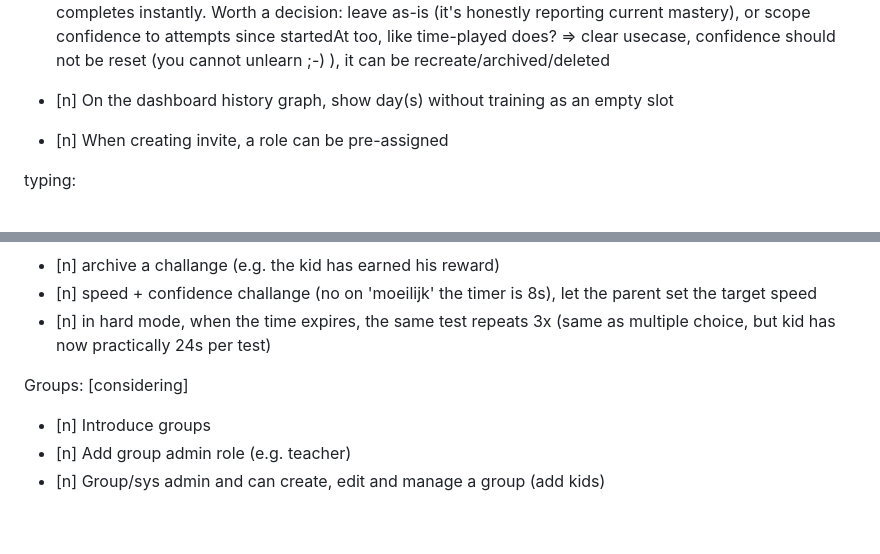
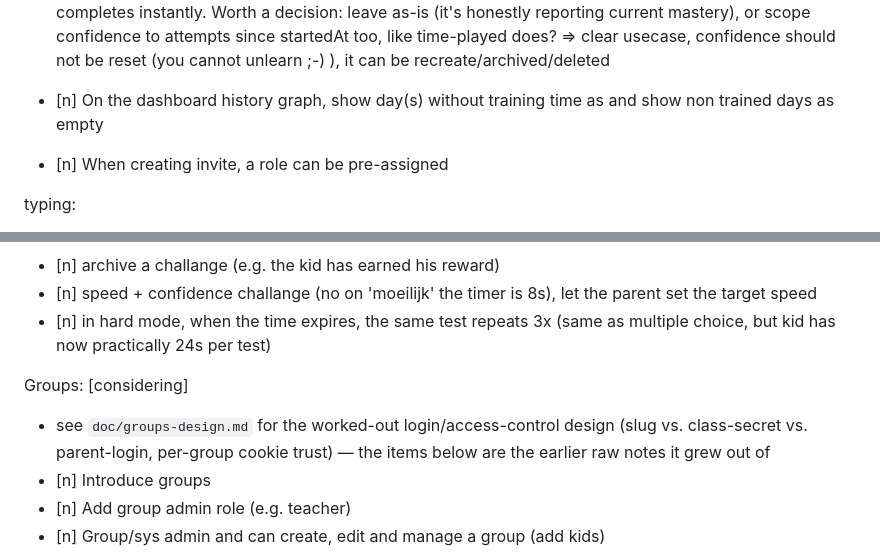
Before and after one commit to willumpie82/tafeltikker, a Markdown page: doc/new-functionality.md, 2 parts joined by grey strips. Rendered like a GitHub page; blank space fills up the shorter version.

```diff
--- a/doc/new-functionality.md
+++ b/doc/new-functionality.md
@@ -10,7 +10,7 @@ general:
 
 - [n] found while building v1: resetting a tafel-confidence challenge doesn't actually give the kid a fresh shot at it — confidence is an all-time rolling average, not scoped to after the challenge starts (unlike tijd-gespeeld, which does restart cleanly), so if the underlying attempts already clear the bar, it just re-completes instantly. Worth a decision: leave as-is (it's honestly reporting current mastery), or scope confidence to attempts since startedAt too, like time-played does? => clear usecase, confidence should not be reset (you cannot unlearn ;-) ), it can be recreate/archived/deleted
 
-- [n] On the dashboard history graph, show day(s) without training as an empty slot
+- [n] On the dashboard history graph, show day(s) without training time as and show non trained days as empty
 - [n] When creating invite, a role can be pre-assigned
 
 typing:
@@ -26,6 +26,7 @@ challange:
 
 
 Groups: [considering]
+- see `doc/groups-design.md` for the worked-out login/access-control design (slug vs. class-secret vs. parent-login, per-group cookie trust) — the items below are the earlier raw notes it grew out of
 - [n] Introduce groups
 - [n] Add group admin role (e.g. teacher)
 - [n] Group/sys admin and can create, edit and manage a group (add kids)
```
Also changed, not shown: doc/groups-design.md (added, +131 -0 lines).
